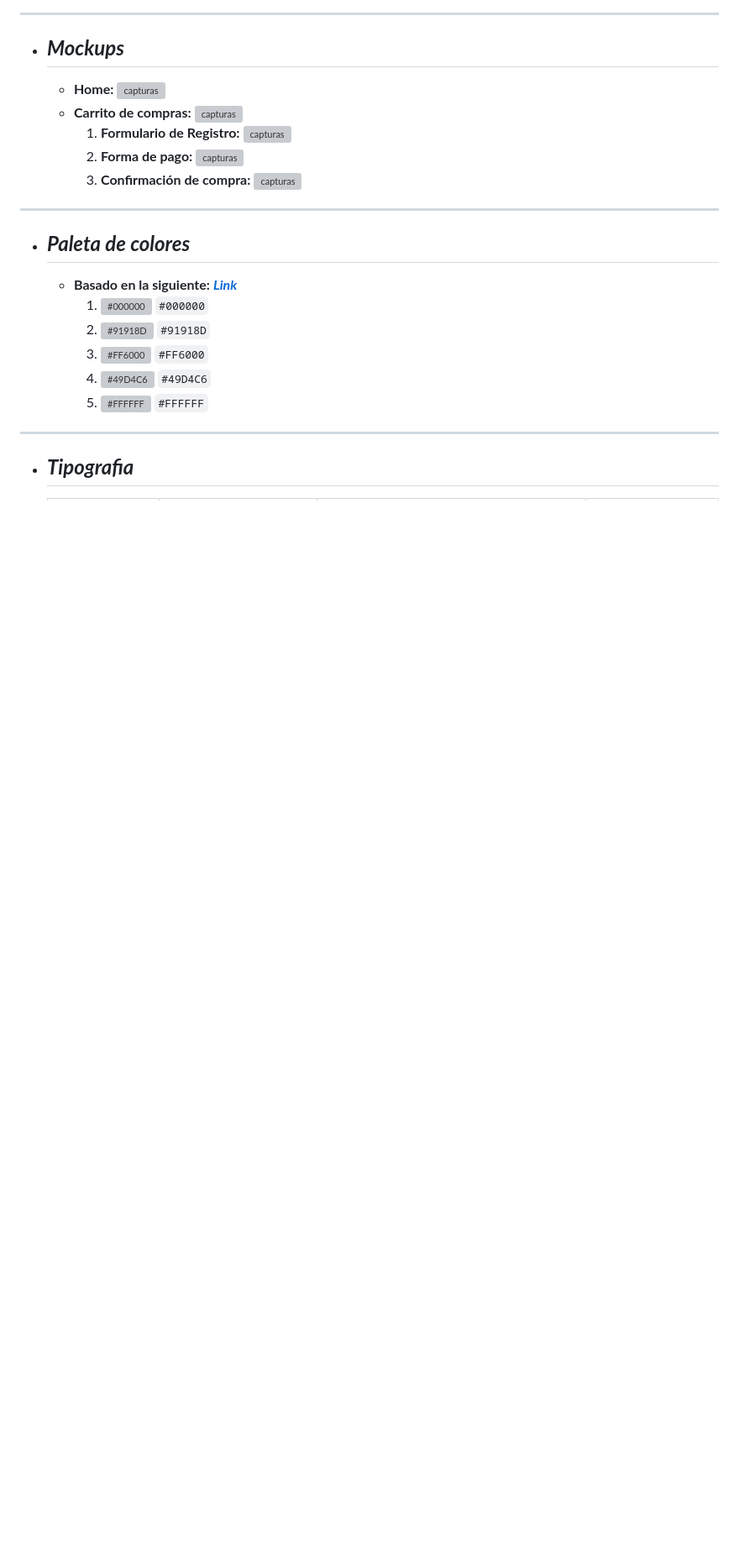
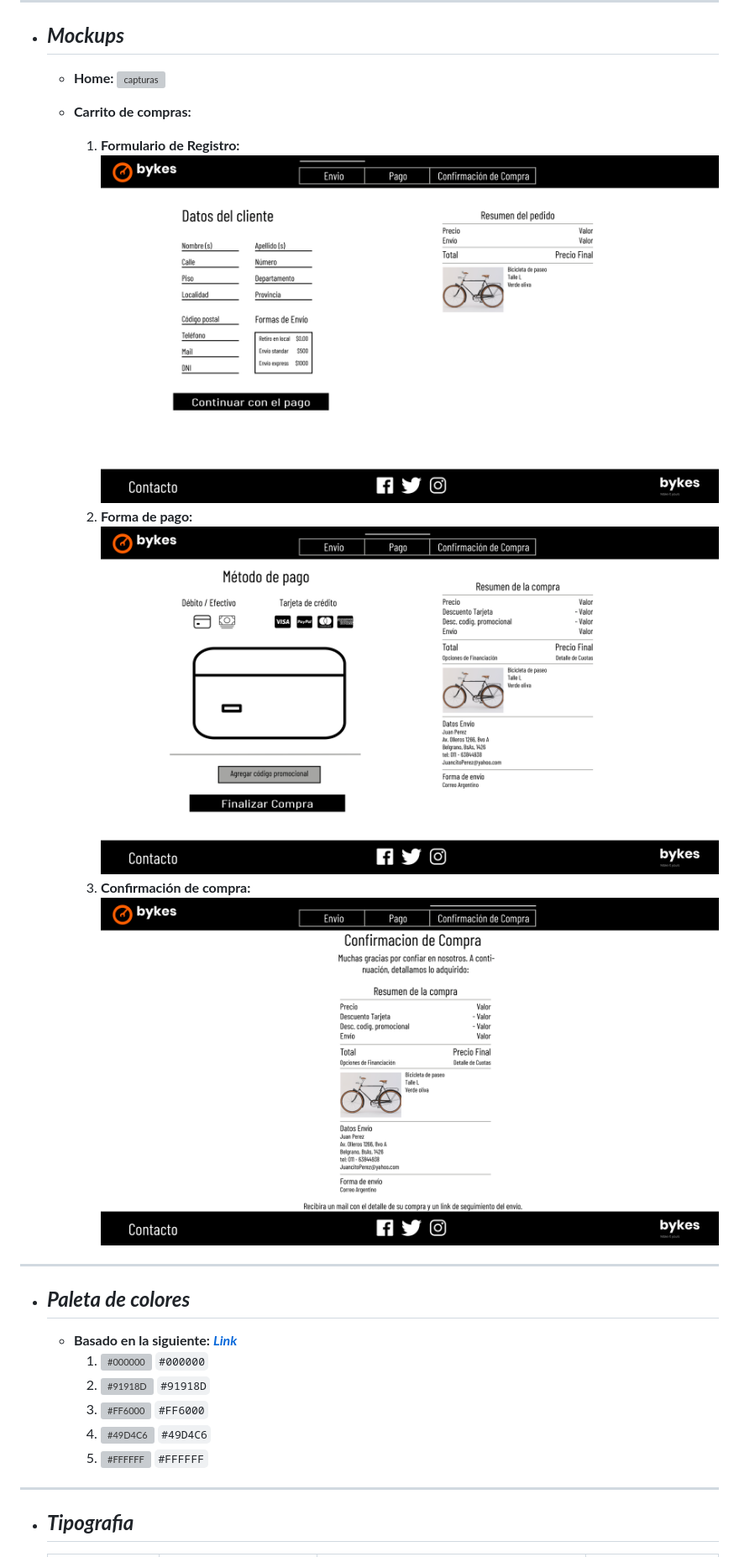
Before and after one commit to sebawinterr/grupo_2_bicisCustomizables, a Markdown page: README.md, the part around the change. Shown: that part at 84% size. GitHub-like rendering; pictures changed too: capturas/CarritoConfirMockUp.png (added), capturas/CarritoEnvioMockUp.png (added), capturas/CarritoPagoMockUp.png (added); blank space fills up the shorter version; grey boxes are pictures that could not be loaded.

Commit message:
agrego mock ups

```diff
--- a/README.md
+++ b/README.md
@@ -265,13 +265,13 @@ ___
     - __Home:__
          ![capturas](/capturas/)
     - __Carrito de compras:__
-        ![capturas](/capturas/)
+
         1. __Formulario de Registro:__
-            ![capturas](/capturas/)
+            ![capturas](/capturas/CarritoEnvioMockUp.png)
         2. __Forma de pago:__
-            ![capturas](/capturas/)
+            ![capturas](/capturas/CarritoPagoMockUp.png)
         3. __Confirmación de compra:__
-            ![capturas](/capturas/)
+            ![capturas](/capturas/CarritoConfirMockUp.png)
 ___
 
 + ## ___Paleta de colores___
```
Also changed, not shown: 1 other file.
